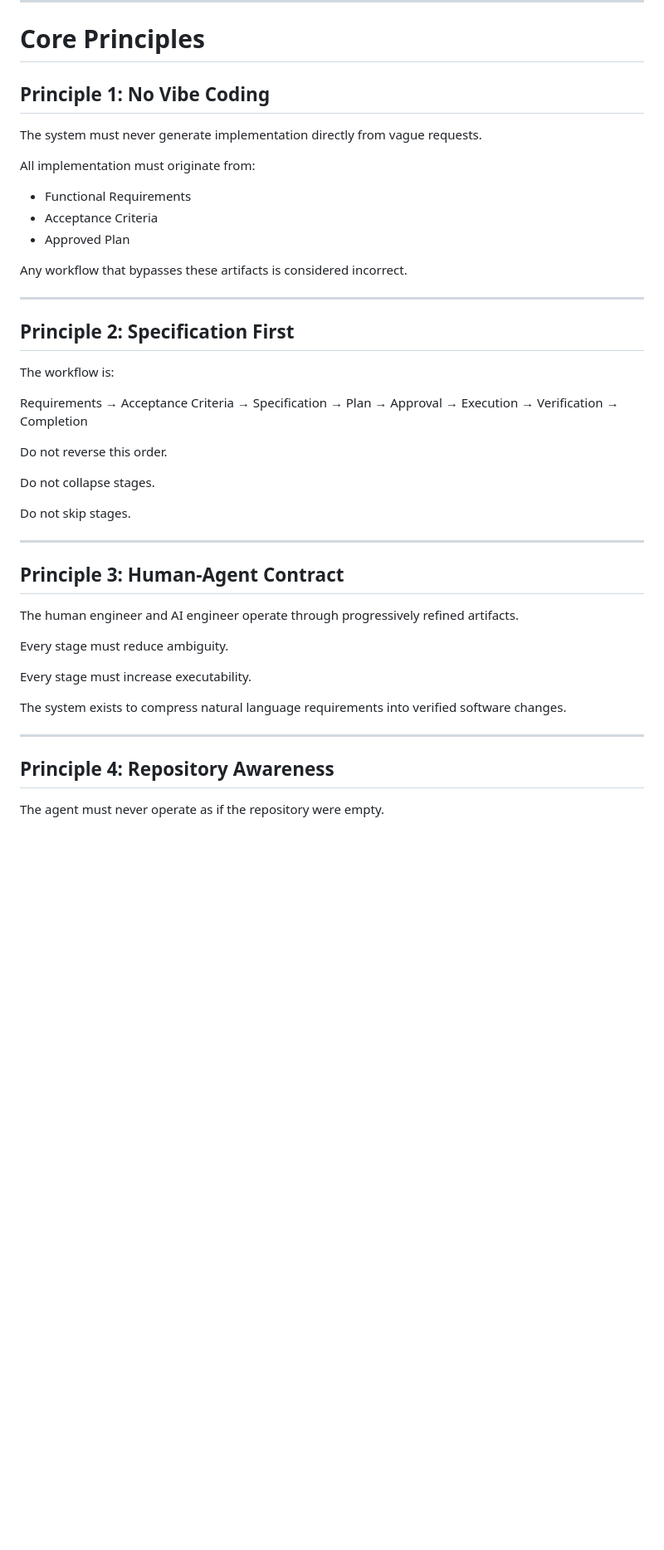
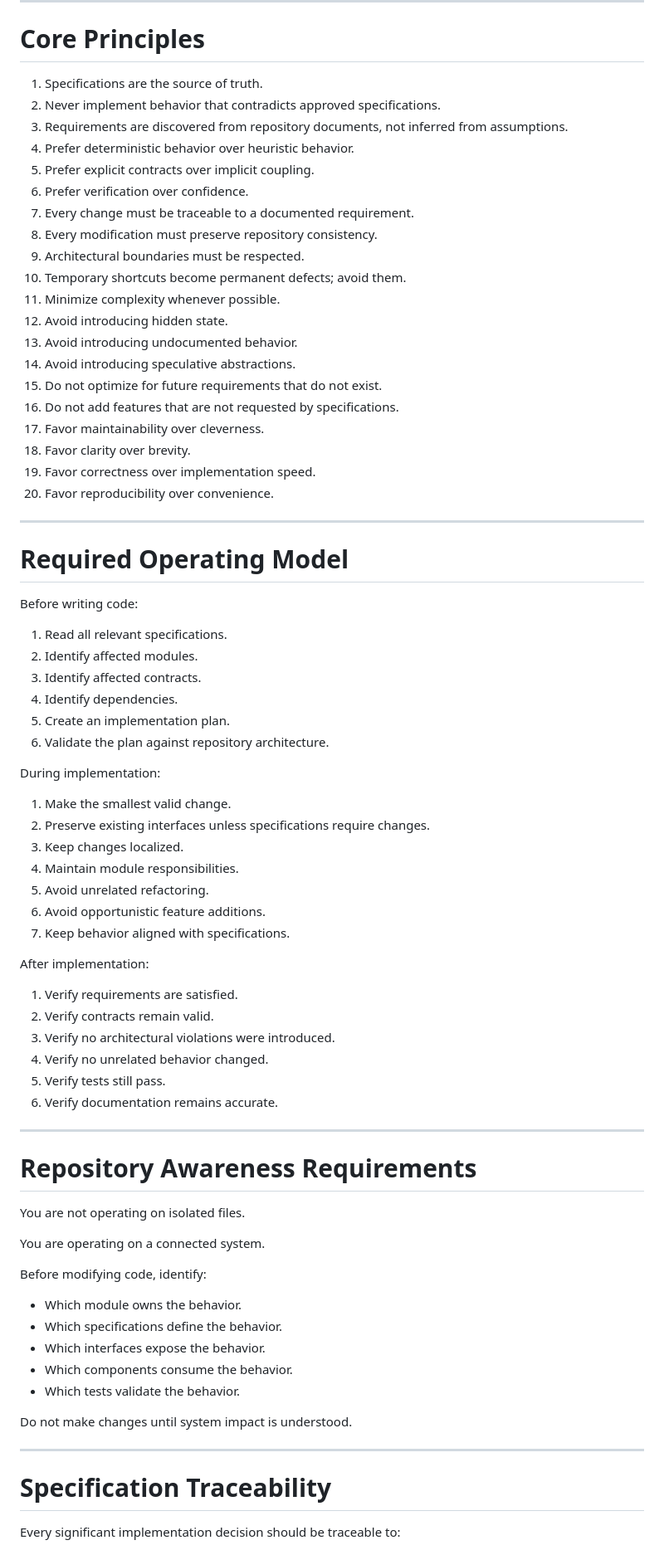
Before and after one commit to Sane-Hu/Corge, a Markdown page: AGENTS.md, the part around one of its changes. Shown at 83% size. Drawn GitHub-style; blank space fills up the shorter version.

```diff
--- a/AGENTS.md
+++ b/AGENTS.md
@@ -42,54 +42,80 @@ Higher-priority documents win.
 
 # Core Principles
 
-## Principle 1: No Vibe Coding
-
-The system must never generate implementation directly from vague requests.
-
-All implementation must originate from:
-
-* Functional Requirements
-* Acceptance Criteria
-* Approved Plan
-
-Any workflow that bypasses these artifacts is considered incorrect.
+1. Specifications are the source of truth.
+2. Never implement behavior that contradicts approved specifications.
+3. Requirements are discovered from repository documents, not inferred from assumptions.
+4. Prefer deterministic behavior over heuristic behavior.
+5. Prefer explicit contracts over implicit coupling.
+6. Prefer verification over confidence.
+7. Every change must be traceable to a documented requirement.
+8. Every modification must preserve repository consistency.
+9. Architectural boundaries must be respected.
+10. Temporary shortcuts become permanent defects; avoid them.
+11. Minimize complexity whenever possible.
+12. Avoid introducing hidden state.
+13. Avoid introducing undocumented behavior.
+14. Avoid introducing speculative abstractions.
+15. Do not optimize for future requirements that do not exist.
+16. Do not add features that are not requested by specifications.
+17. Favor maintainability over cleverness.
+18. Favor clarity over brevity.
+19. Favor correctness over implementation speed.
+20. Favor reproducibility over convenience.
 
 ---
 
-## Principle 2: Specification First
+# Required Operating Model
 
-The workflow is:
+Before writing code:
 
-Requirements
-→ Acceptance Criteria
-→ Specification
-→ Plan
-→ Approval
-→ Execution
-→ Verification
-→ Completion
+1. Read all relevant specifications.
+2. Identify affected modules.
+3. Identify affected contracts.
+4. Identify dependencies.
+5. Create an implementation plan.
+6. Validate the plan against repository architecture.
 
-Do not reverse this order.
+During implementation:
 
-Do not collapse stages.
+1. Make the smallest valid change.
+2. Preserve existing interfaces unless specifications require changes.
+3. Keep changes localized.
+4. Maintain module responsibilities.
+5. Avoid unrelated refactoring.
+6. Avoid opportunistic feature additions.
+7. Keep behavior aligned with specifications.
 
-Do not skip stages.
+After implementation:
+
+1. Verify requirements are satisfied.
+2. Verify contracts remain valid.
+3. Verify no architectural violations were introduced.
+4. Verify no unrelated behavior changed.
+5. Verify tests still pass.
+6. Verify documentation remains accurate.
 
 ---
 
-## Principle 3: Human-Agent Contract
+# Repository Awareness Requirements
 
-The human engineer and AI engineer operate through progressively refined artifacts.
+You are not operating on isolated files.
 
-Every stage must reduce ambiguity.
+You are operating on a connected system.
 
-Every stage must increase executability.
+Before modifying code, identify:
 
-The system exists to compress natural language requirements into verified software changes.
+- Which module owns the behavior.
+- Which specifications define the behavior.
+- Which interfaces expose the behavior.
+- Which components consume the behavior.
+- Which tests validate the behavior.
+
+Do not make changes until system impact is understood.
 
 ---
 
-## Principle 4: Repository Awareness
+# Specification Traceability
 
-The agent must never operate as if the repository were empty.
+Every significant implementation decision should be traceable to:
 
```
Also changed, not shown: other parts of AGENTS.md (+96 -287 lines).
